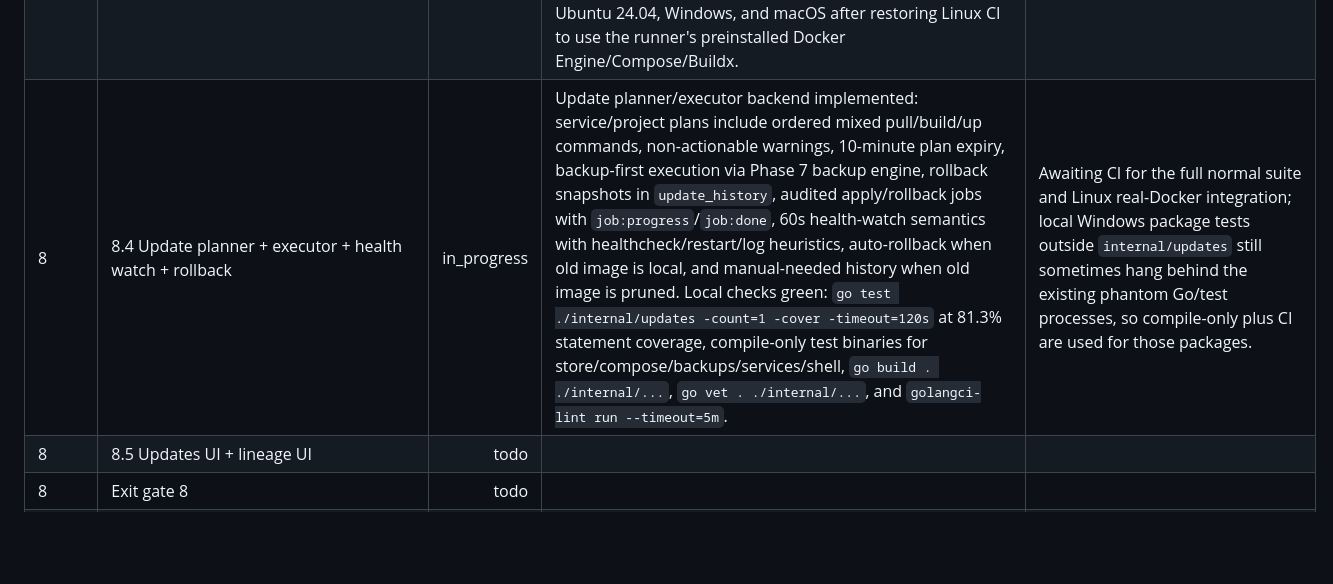
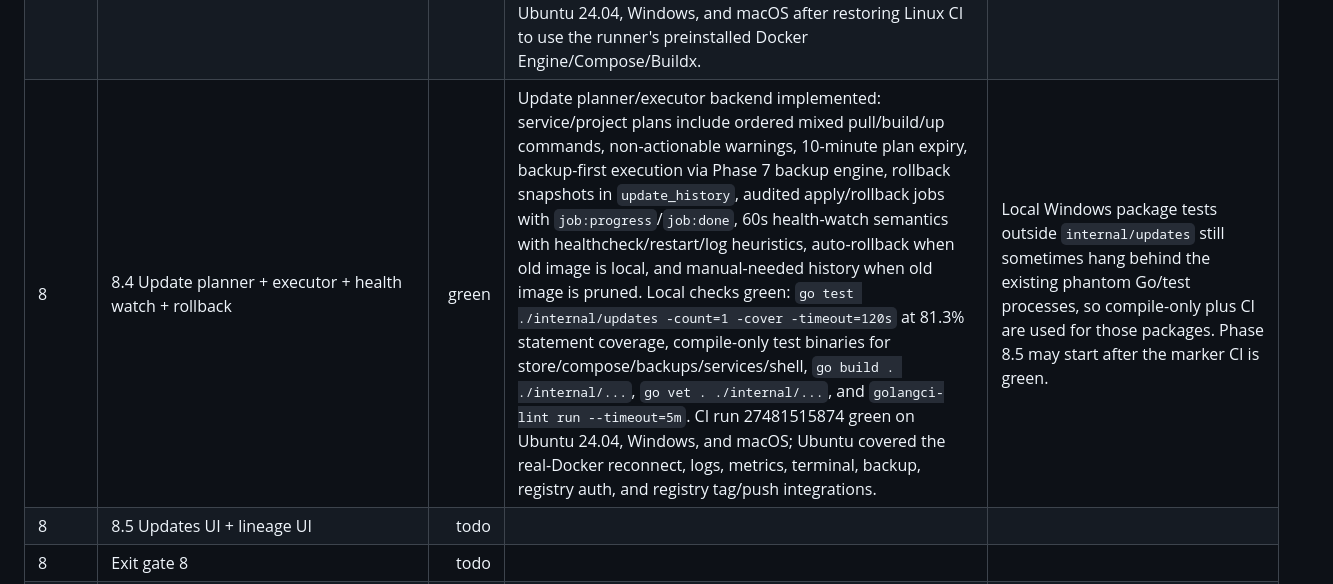
Before and after one commit to RCooLeR/Cairn, a Markdown page: PROGRESS.md, the part around the change. GitHub-like rendering; blank space fills up the shorter version.

Commit message:
docs: mark update planner green

```diff
--- a/PROGRESS.md
+++ b/PROGRESS.md
@@ -52,7 +52,7 @@ Status legend: `todo`, `in_progress`, `green`, `blocked`.
 | 8 | 8.1a Image tag & push | green | Backend Docker SDK `TagImage`/`PushImage` implemented with distribution/reference validation, Docker credential-chain auth encoding, `image:push:progress` events, registry-auth/rate-limit error mapping, object-change events, and `image.tag`/`image.push` audit rows. Images UI has Tag and Push modals, exact `docker push <ref>` preview, confirmation checkbox, auth-chip/login affordance, per-layer progress, and copyable pull command; Settings has Registries account table/login/test/logout with plaintext config warning. Local checks green: frontend `npm run build:dev`, `npm test` (42 tests), `npm run lint`; Go `go build . ./internal/...`, `go vet . ./internal/...`, `golangci-lint run --timeout=5m`, and compile-only `go test -c` for docker/registry/services. CI run 27477495540 green on Ubuntu 24.04, Windows, and macOS; Ubuntu included `CAIRN_REAL_DOCKER_REGISTRY=1` registry auth integration and registry tag/push integration. | Local Windows `go test` execution still hangs behind the old phantom Go runner, but CI normal Go unit tests and the Linux real-registry tag→push→pull digest round-trip are green. Push confirmation uses the existing generated `PushImage(ref)` API with exact-ref UI confirmation and backend `needs_confirmation` audit because the current contract surface has no generated image push plan/apply endpoint and local Wails binding generation remains wedged. |
 | 8 | 8.2 Dockerfile parser + lineage discovery | green | `internal/lineage` now has the hand-rolled Dockerfile `FROM` parser (32 fixtures covering multi-stage, ARG substitution, platform flags, comments, continuations, scratch, digest pins, and stage refs), lineage discovery from persisted Compose build config + Dockerfile + OCI/Cairn labels, confidence assignment, SQLite persistence for `image_lineage`/`base_image_refs`, and Cairn build-label helpers plus a `docker compose build` wrapper that emits sorted `--label io.cairn.*` args. Golden tests read `testdata/projects/{build-simple,build-multistage,mixed-updates}/expected.json`; `mixed-updates` now includes lineage expectations for build services. Local checks green: focused parser/label tests with coverage, focused Compose build-label test, lineage manager golden/confidence/get/refresh/missing-project tests, store lineage replace/lookup test, `go build . ./internal/...`, `go vet . ./internal/...`, `golangci-lint run --timeout=5m`, and compile-only test binaries for compose/lineage/store/services/shell. CI run 27479198573 green on Ubuntu 24.04, Windows, and macOS after fixing the initial SQLite deadlock in lineage list hydration. | Broad local multi-package `go test` still sometimes hangs behind the existing phantom Go/test processes, so full normal suite validation is via CI. |
 | 8 | 8.3 Update checker | green | `internal/updates` checker implemented with service-image digest comparison, base-image digest comparison through persisted lineage, status mapping for update/up-to-date/pinned/built/local-only/auth/rate-limit/error/unknown-base, manual `CheckAllUpdates` progress events, scheduler scaffolding from `updates.check_interval_hours`, ignore/unignore overlay, current-update/history reads, SQLite persistence via `store.UpdateRepository`, lineage `base_image_refs` check hydration, and project `UpdateBadges` hydration. Normative cases 1-8 and 11 are covered with mock registry/image tests; `internal/updates` focused tests pass with 80.3% statement coverage. Local checks green: `go test ./internal/updates -count=1 -cover -timeout=90s`, focused store ignore/badge test, `go build . ./internal/...`, `go vet . ./internal/...`, `golangci-lint run --timeout=5m`, and compile-only test binaries for updates/store/services/shell. CI run 27480667911 green on Ubuntu 24.04, Windows, and macOS after restoring Linux CI to use the runner's preinstalled Docker Engine/Compose/Buildx. | Broad local multi-package `go test` still sometimes hangs behind the existing phantom Go/test processes, so the full normal suite validation is via CI. Phase 8.4 may start next. |
-| 8 | 8.4 Update planner + executor + health watch + rollback | in_progress | Update planner/executor backend implemented: service/project plans include ordered mixed pull/build/up commands, non-actionable warnings, 10-minute plan expiry, backup-first execution via Phase 7 backup engine, rollback snapshots in `update_history`, audited apply/rollback jobs with `job:progress`/`job:done`, 60s health-watch semantics with healthcheck/restart/log heuristics, auto-rollback when old image is local, and manual-needed history when old image is pruned. Local checks green: `go test ./internal/updates -count=1 -cover -timeout=120s` at 81.3% statement coverage, compile-only test binaries for store/compose/backups/services/shell, `go build . ./internal/...`, `go vet . ./internal/...`, and `golangci-lint run --timeout=5m`. | Awaiting CI for the full normal suite and Linux real-Docker integration; local Windows package tests outside `internal/updates` still sometimes hang behind the existing phantom Go/test processes, so compile-only plus CI are used for those packages. |
+| 8 | 8.4 Update planner + executor + health watch + rollback | green | Update planner/executor backend implemented: service/project plans include ordered mixed pull/build/up commands, non-actionable warnings, 10-minute plan expiry, backup-first execution via Phase 7 backup engine, rollback snapshots in `update_history`, audited apply/rollback jobs with `job:progress`/`job:done`, 60s health-watch semantics with healthcheck/restart/log heuristics, auto-rollback when old image is local, and manual-needed history when old image is pruned. Local checks green: `go test ./internal/updates -count=1 -cover -timeout=120s` at 81.3% statement coverage, compile-only test binaries for store/compose/backups/services/shell, `go build . ./internal/...`, `go vet . ./internal/...`, and `golangci-lint run --timeout=5m`. CI run 27481515874 green on Ubuntu 24.04, Windows, and macOS; Ubuntu covered the real-Docker reconnect, logs, metrics, terminal, backup, registry auth, and registry tag/push integrations. | Local Windows package tests outside `internal/updates` still sometimes hang behind the existing phantom Go/test processes, so compile-only plus CI are used for those packages. Phase 8.5 may start after the marker CI is green. |
 | 8 | 8.5 Updates UI + lineage UI | todo |  |  |
 | 8 | Exit gate 8 | todo |  |  |
 | 9 | Settings, audit, notifications, cheatsheet polish | todo |  |  |
```
